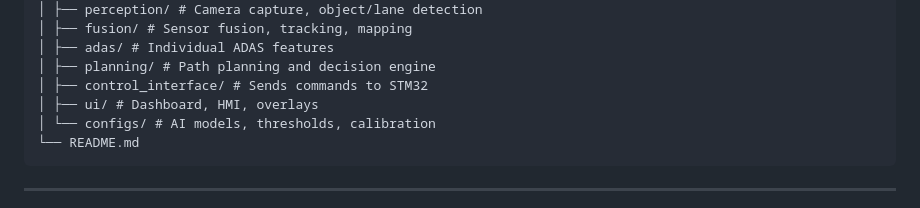
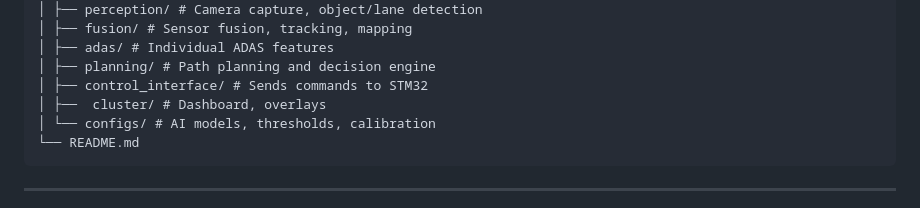
Before and after one commit to SEAME-pt/Team2_TheySEAME_Rollin, a Markdown page: docs/requirements/README.md, the part around the change. GitHub-like rendering.

Commit message:
Rename 'ui' directory to 'cluster' in README

````diff
--- a/docs/requirements/README.md
+++ b/docs/requirements/README.md
@@ -178,7 +178,7 @@ Camera → Perception → Object/Lane Detection → World Model → Planning →
 │ ├── adas/ # Individual ADAS features
 │ ├── planning/ # Path planning and decision engine
 │ ├── control_interface/ # Sends commands to STM32
-│ ├── ui/ # Dashboard, HMI, overlays
+│ ├──  cluster/ # Dashboard, overlays
 │ └── configs/ # AI models, thresholds, calibration
 └── README.md
 ```
````
